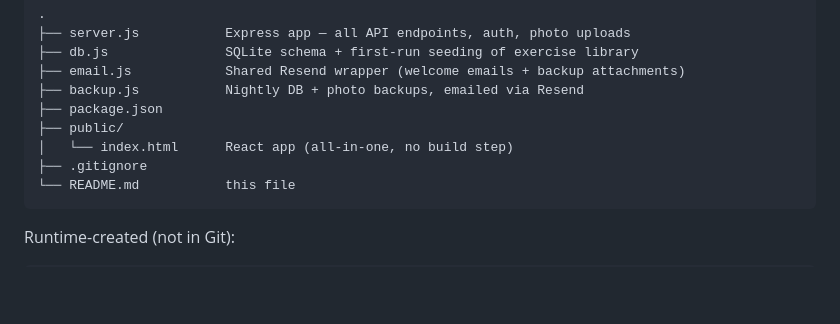
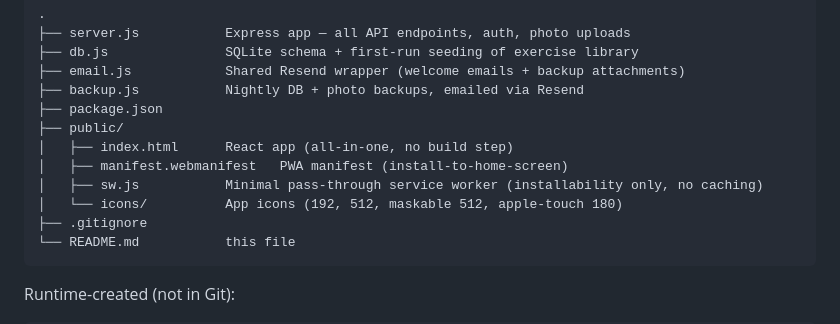
Before and after one commit to derekmfow/buffalocoach, a Markdown page: README.md, the part around the change. Drawn GitHub-style; blank space fills up the shorter version.

````diff
--- a/README.md
+++ b/README.md
@@ -16,7 +16,10 @@ Project structure
 ├── backup.js           Nightly DB + photo backups, emailed via Resend
 ├── package.json
 ├── public/
-│   └── index.html      React app (all-in-one, no build step)
+│   ├── index.html      React app (all-in-one, no build step)
+│   ├── manifest.webmanifest   PWA manifest (install-to-home-screen)
+│   ├── sw.js           Minimal pass-through service worker (installability only, no caching)
+│   └── icons/          App icons (192, 512, maskable 512, apple-touch 180)
 ├── .gitignore
 └── README.md           this file
 ```
````
